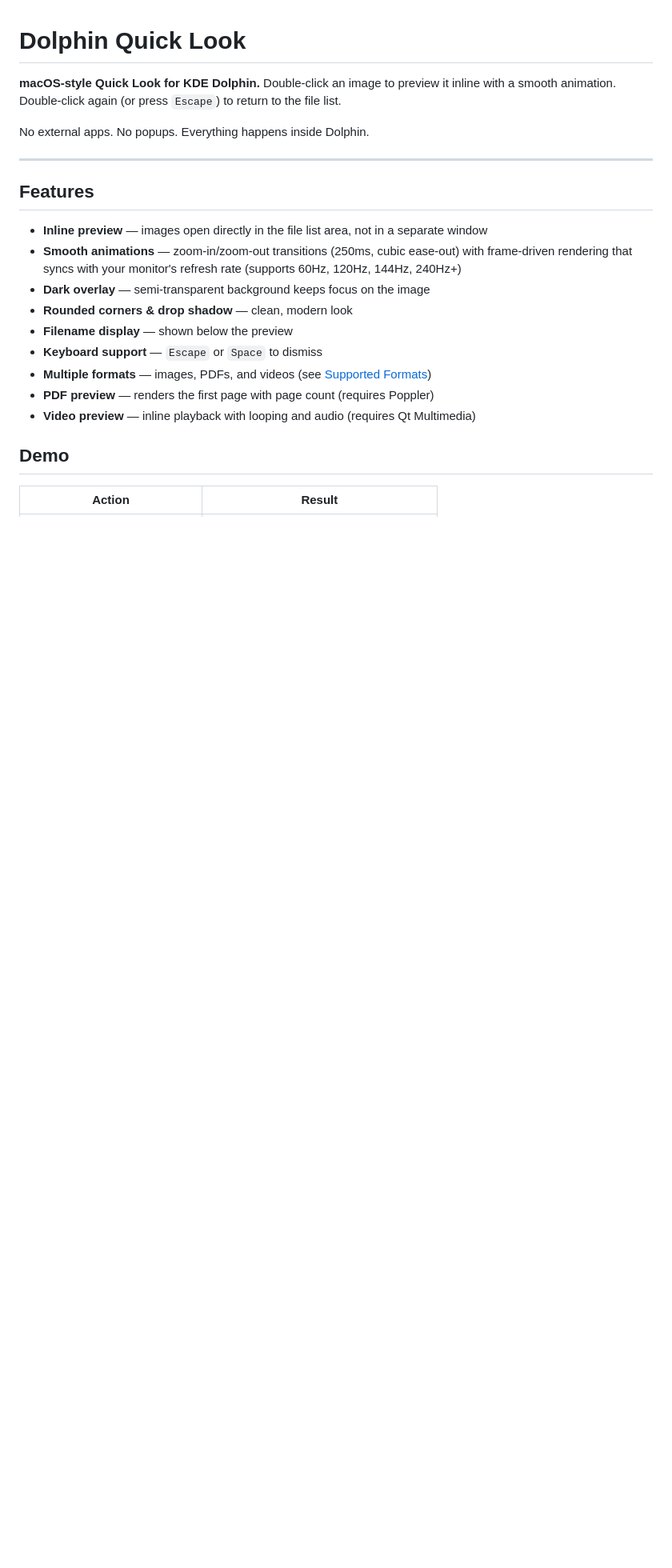
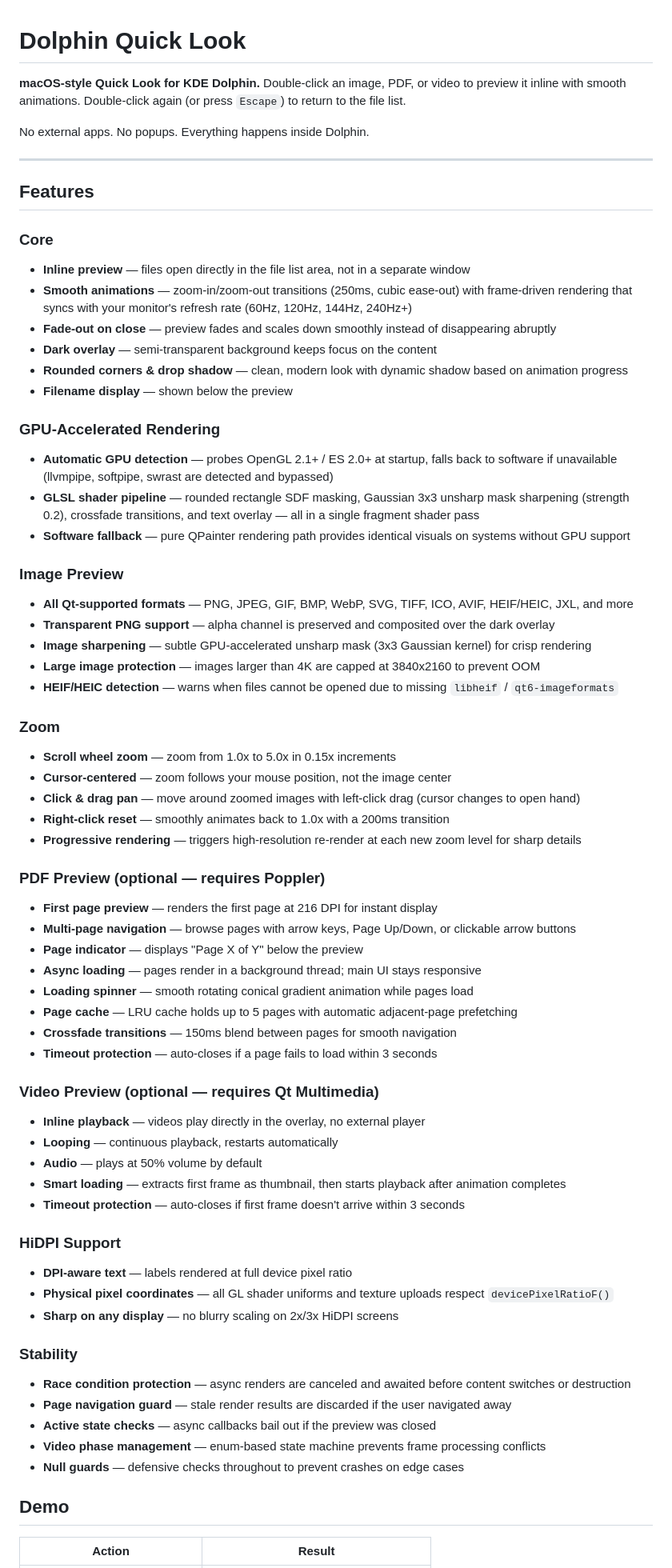
Before and after one commit to pir0c0pter0/dolphin-quicklook, a Markdown page: README.md, the part around one of its changes. Shown at 80% size. Rendered like a GitHub page; blank space fills up the shorter version.

```diff
--- a/README.md
+++ b/README.md
@@ -1,6 +1,6 @@
 # Dolphin Quick Look
 
-**macOS-style Quick Look for KDE Dolphin.** Double-click an image to preview it inline with a smooth animation. Double-click again (or press `Escape`) to return to the file list.
+**macOS-style Quick Look for KDE Dolphin.** Double-click an image, PDF, or video to preview it inline with smooth animations. Double-click again (or press `Escape`) to return to the file list.
 
 No external apps. No popups. Everything happens inside Dolphin.
 
@@ -8,15 +8,69 @@ No external apps. No popups. Everything happens inside Dolphin.
 
 ## Features
 
-- **Inline preview** — images open directly in the file list area, not in a separate window
-- **Smooth animations** — zoom-in/zoom-out transitions (250ms, cubic ease-out) with frame-driven rendering that syncs with your monitor's refresh rate (supports 60Hz, 120Hz, 144Hz, 240Hz+)
-- **Dark overlay** — semi-transparent background keeps focus on the image
-- **Rounded corners & drop shadow** — clean, modern look
+### Core
+
+- **Inline preview** — files open directly in the file list area, not in a separate window
+- **Smooth animations** — zoom-in/zoom-out transitions (250ms, cubic ease-out) with frame-driven rendering that syncs with your monitor's refresh rate (60Hz, 120Hz, 144Hz, 240Hz+)
+- **Fade-out on close** — preview fades and scales down smoothly instead of disappearing abruptly
+- **Dark overlay** — semi-transparent background keeps focus on the content
+- **Rounded corners & drop shadow** — clean, modern look with dynamic shadow based on animation progress
 - **Filename display** — shown below the preview
-- **Keyboard support** — `Escape` or `Space` to dismiss
-- **Multiple formats** — images, PDFs, and videos (see [Supported Formats](#supported-formats))
-- **PDF preview** — renders the first page with page count (requires Poppler)
-- **Video preview** — inline playback with looping and audio (requires Qt Multimedia)
+
+### GPU-Accelerated Rendering
+
+- **Automatic GPU detection** — probes OpenGL 2.1+ / ES 2.0+ at startup, falls back to software if unavailable (llvmpipe, softpipe, swrast are detected and bypassed)
+- **GLSL shader pipeline** — rounded rectangle SDF masking, Gaussian 3x3 unsharp mask sharpening (strength 0.2), crossfade transitions, and text overlay — all in a single fragment shader pass
+- **Software fallback** — pure QPainter rendering path provides identical visuals on systems without GPU support
+
+### Image Preview
+
+- **All Qt-supported formats** — PNG, JPEG, GIF, BMP, WebP, SVG, TIFF, ICO, AVIF, HEIF/HEIC, JXL, and more
+- **Transparent PNG support** — alpha channel is preserved and composited over the dark overlay
+- **Image sharpening** — subtle GPU-accelerated unsharp mask (3x3 Gaussian kernel) for crisp rendering
+- **Large image protection** — images larger than 4K are capped at 3840x2160 to prevent OOM
+- **HEIF/HEIC detection** — warns when files cannot be opened due to missing `libheif` / `qt6-imageformats`
+
+### Zoom
+
+- **Scroll wheel zoom** — zoom from 1.0x to 5.0x in 0.15x increments
+- **Cursor-centered** — zoom follows your mouse position, not the image center
+- **Click & drag pan** — move around zoomed images with left-click drag (cursor changes to open hand)
+- **Right-click reset** — smoothly animates back to 1.0x with a 200ms transition
+- **Progressive rendering** — triggers high-resolution re-render at each new zoom level for sharp details
+
+### PDF Preview (optional — requires Poppler)
+
+- **First page preview** — renders the first page at 216 DPI for instant display
+- **Multi-page navigation** — browse pages with arrow keys, Page Up/Down, or clickable arrow buttons
+- **Page indicator** — displays "Page X of Y" below the preview
+- **Async loading** — pages render in a background thread; main UI stays responsive
+- **Loading spinner** — smooth rotating conical gradient animation while pages load
+- **Page cache** — LRU cache holds up to 5 pages with automatic adjacent-page prefetching
+- **Crossfade transitions** — 150ms blend between pages for smooth navigation
+- **Timeout protection** — auto-closes if a page fails to load within 3 seconds
+
+### Video Preview (optional — requires Qt Multimedia)
+
+- **Inline playback** — videos play directly in the overlay, no external player
+- **Looping** — continuous playback, restarts automatically
+- **Audio** — plays at 50% volume by default
+- **Smart loading** — extracts first frame as thumbnail, then starts playback after animation completes
+- **Timeout protection** — auto-closes if first frame doesn't arrive within 3 seconds
+
+### HiDPI Support
+
+- **DPI-aware text** — labels rendered at full device pixel ratio
+- **Physical pixel coordinates** — all GL shader uniforms and texture uploads respect `devicePixelRatioF()`
+- **Sharp on any display** — no blurry scaling on 2x/3x HiDPI screens
+
+### Stability
+
+- **Race condition protection** — async renders are canceled and awaited before content switches or destruction
+- **Page navigation guard** — stale render results are discarded if the user navigated away
+- **Active state checks** — async callbacks bail out if the preview was closed
+- **Video phase management** — enum-based state machine prevents frame processing conflicts
+- **Null guards** — defensive checks throughout to prevent crashes on edge cases
 
 ## Demo
 
```
Also changed, not shown: other parts of README.md (+28 -18 lines), USAGE.md (added, +316 -0 lines).
